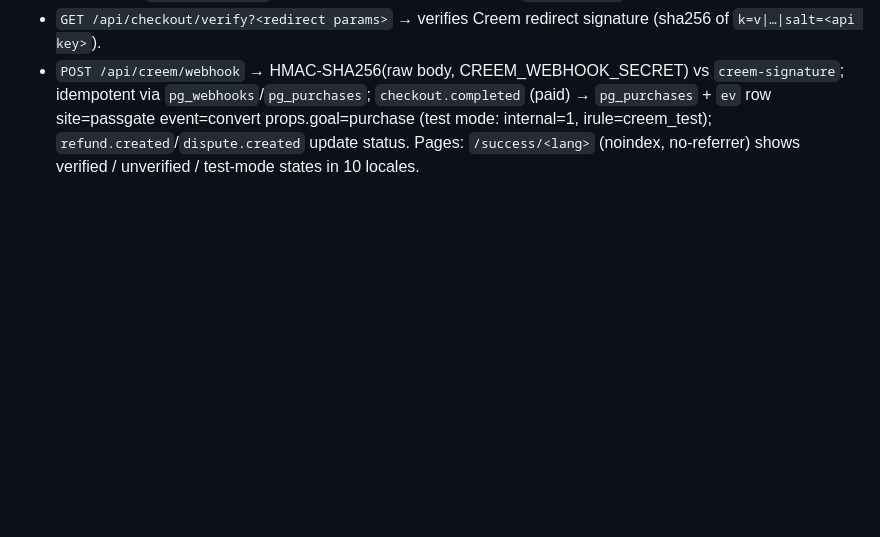
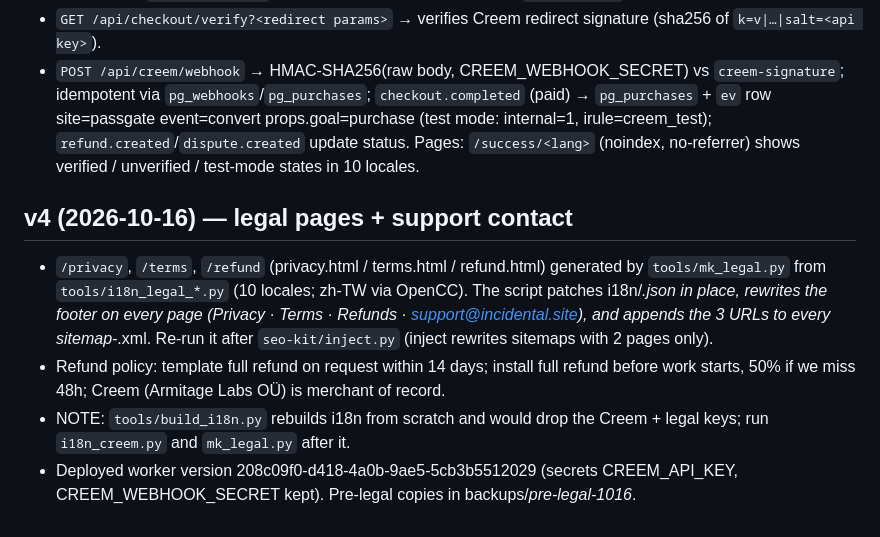
Before and after one commit to SiinXu/passgate, a Markdown page: ARCHITECTURE.md, the part around the change. Rendered like a GitHub page; blank space fills up the shorter version.

Commit message:
docs: v4 legal pages

```diff
--- a/ARCHITECTURE.md
+++ b/ARCHITECTURE.md
@@ -32,3 +32,9 @@ Endpoints (same origin; POSTs require Origin=https://passgate.incidental.site an
 - `GET /api/checkout/verify?<redirect params>` → verifies Creem redirect signature (sha256 of `k=v|…|salt=<api key>`).
 - `POST /api/creem/webhook` → HMAC-SHA256(raw body, CREEM_WEBHOOK_SECRET) vs `creem-signature`; idempotent via `pg_webhooks`/`pg_purchases`; `checkout.completed` (paid) → `pg_purchases` + `ev` row site=passgate event=convert props.goal=purchase (test mode: internal=1, irule=creem_test); `refund.created`/`dispute.created` update status.
 Pages: `/success/<lang>` (noindex, no-referrer) shows verified / unverified / test-mode states in 10 locales.
+
+## v4 (2026-10-16) — legal pages + support contact
+- `/privacy`, `/terms`, `/refund` (privacy.html / terms.html / refund.html) generated by `tools/mk_legal.py` from `tools/i18n_legal_*.py` (10 locales; zh-TW via OpenCC). The script patches i18n/*.json in place, rewrites the footer on every page (Privacy · Terms · Refunds · support@incidental.site), and appends the 3 URLs to every sitemap-*.xml. Re-run it after `seo-kit/inject.py` (inject rewrites sitemaps with 2 pages only).
+- Refund policy: template full refund on request within 14 days; install full refund before work starts, 50% if we miss 48h; Creem (Armitage Labs OÜ) is merchant of record.
+- NOTE: `tools/build_i18n.py` rebuilds i18n from scratch and would drop the Creem + legal keys; run `i18n_creem.py` and `mk_legal.py` after it.
+- Deployed worker version 208c09f0-d418-4a0b-9ae5-5cb3b5512029 (secrets CREEM_API_KEY, CREEM_WEBHOOK_SECRET kept). Pre-legal copies in backups/*pre-legal-1016*.
```
